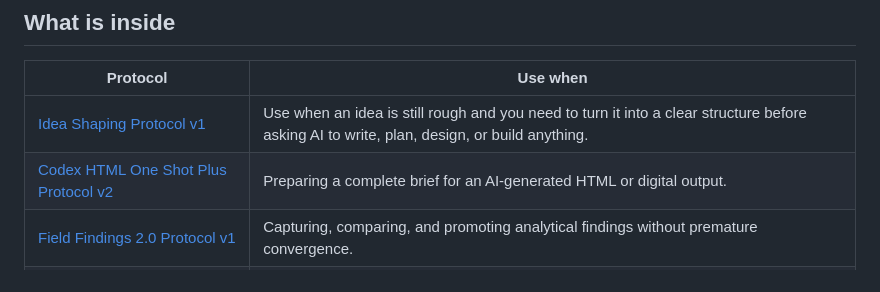
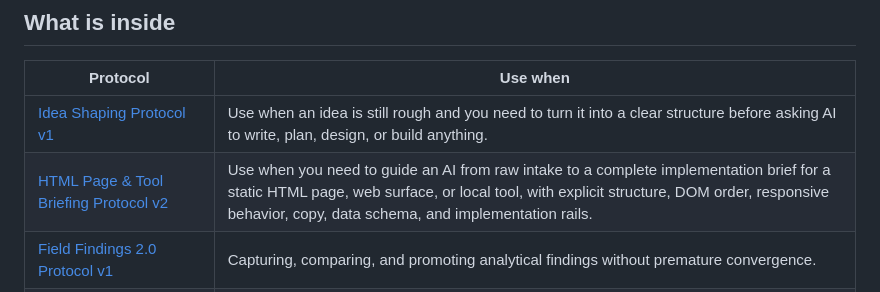
Before and after one commit to XxYouDeaDPunKxX/ai-protocol-kit, a Markdown page: README.md, the part around the change. GitHub-like rendering.

```diff
--- a/README.md
+++ b/README.md
@@ -16,7 +16,7 @@ This repository is a protocol kit, not a software package. It contains reusable
 | Protocol | Use when |
 |---|---|
 | [Idea Shaping Protocol v1](protocols/idea-shaping-protocol-v1.md) | Use when an idea is still rough and you need to turn it into a clear structure before asking AI to write, plan, design, or build anything. |
-| [Codex HTML One Shot Plus Protocol v2](protocols/codex-html-one-shot-plus-protocol-v2.md) | Preparing a complete brief for an AI-generated HTML or digital output. |
+| [HTML Page & Tool Briefing Protocol v2](protocols/html%20page%20and%20tool%20briefing%20protocol%20v2.md) | Use when you need to guide an AI from raw intake to a complete implementation brief for a static HTML page, web surface, or local tool, with explicit structure, DOM order, responsive behavior, copy, data schema, and implementation rails. |
 | [Field Findings 2.0 Protocol v1](protocols/field-findings-2-0-protocol-v1.md) | Capturing, comparing, and promoting analytical findings without premature convergence. |
 | [HTML Website Discovery Set Protocol v1.2](protocols/html-website-discovery-set-protocol-v1-2.md) | Preparing discovery files for static HTML and GitHub Pages publication surfaces. |
 | [PHI-Lens Protocol v4.a](protocols/phi-lens-protocol-v4-a.md) | Resolving multi-constraint AI tasks through asymmetric force hierarchy. Proportion and growth inspired by Fibonacci and golden ratio logic, not equal weight. |
```
